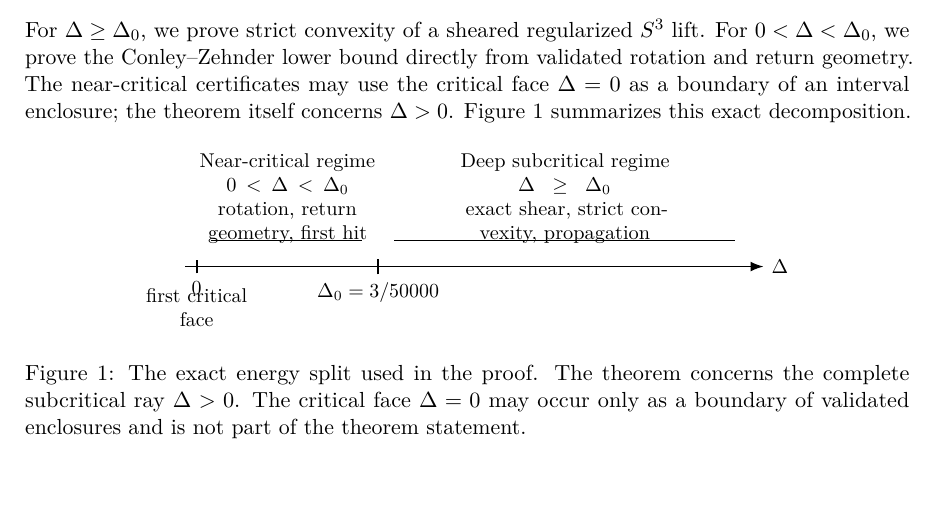
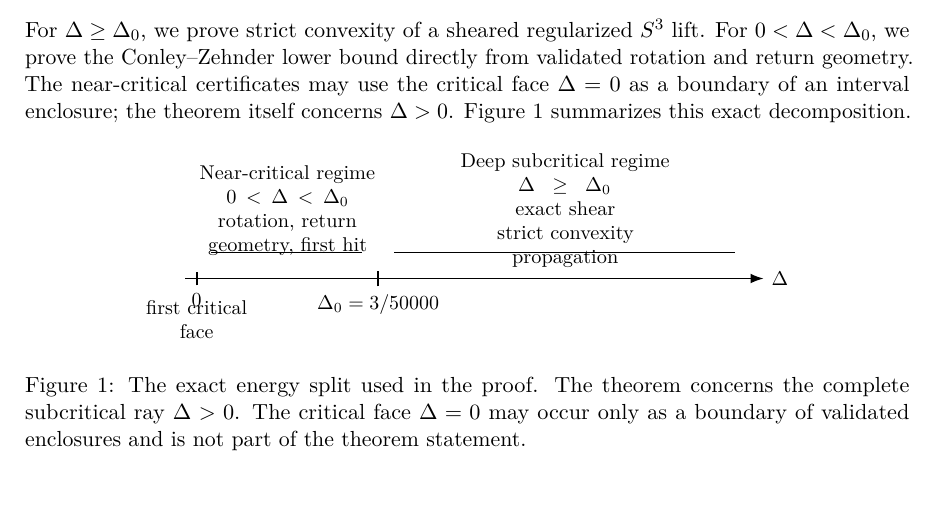
Before and after one commit to cagrisa-creator/pcr3bp-g459-certification, a LaTeX paper (manuscript/G459_ALL_SUBCRITICAL_PUBLICATION_CANDIDATE_20260927.tex): part of page 4 of 13, cut so that both start at the same text. Compiled offline with pdfLaTeX.

Commit message:
Polish figure typography for final visual QA

```diff
--- a/manuscript/G459_ALL_SUBCRITICAL_PUBLICATION_CANDIDATE_20260927.tex
+++ b/manuscript/G459_ALL_SUBCRITICAL_PUBLICATION_CANDIDATE_20260927.tex
@@ -141,7 +141,7 @@ For $\Delta\ge\Delta_0$, we prove strict convexity of a sheared regularized $S^3
 
   \draw[thick] (4.28,0.46) -- (10.30,0.46);
   \node[align=center,text width=4.6cm] at (7.3,1.20)
-    {Deep subcritical regime\\$\Delta\ge\Delta_0$\\exact shear, strict convexity, propagation};
+    {Deep subcritical regime\\$\Delta\ge\Delta_0$\\exact shear\\strict convexity\\propagation};
 
   \node[align=center] at (0.8,-0.72) {first critical\\face};
 \end{tikzpicture}
@@ -159,7 +159,7 @@ For $\Delta\ge\Delta_0$, we prove strict convexity of a sheared regularized $S^3
   mid/.style={draw,rounded corners,align=center,inner sep=5pt,text width=4.4cm}
 ]
 \node[box] (deep0) {Deep regime\\$\Delta\ge3/50000$};
-\node[box,below=of deep0] (deep1) {Exact momentum shear\\and tangent-Hessian\\reduction};
+\node[box,below=of deep0] (deep1) {Exact momentum\\shear and tangent-Hessian\\reduction};
 \node[box,below=of deep1] (deep2) {Validated positivity\\$\Rightarrow$ strict convexity};
 
 \node[box,right=26mm of deep0] (near0) {Near-critical regime\\$0<\Delta<3/50000$};
```
Also changed, not shown: manuscript/G459_ALL_SUBCRITICAL_PUBLICATION_CANDIDATE_20260927.tex (2 more changed lines).
